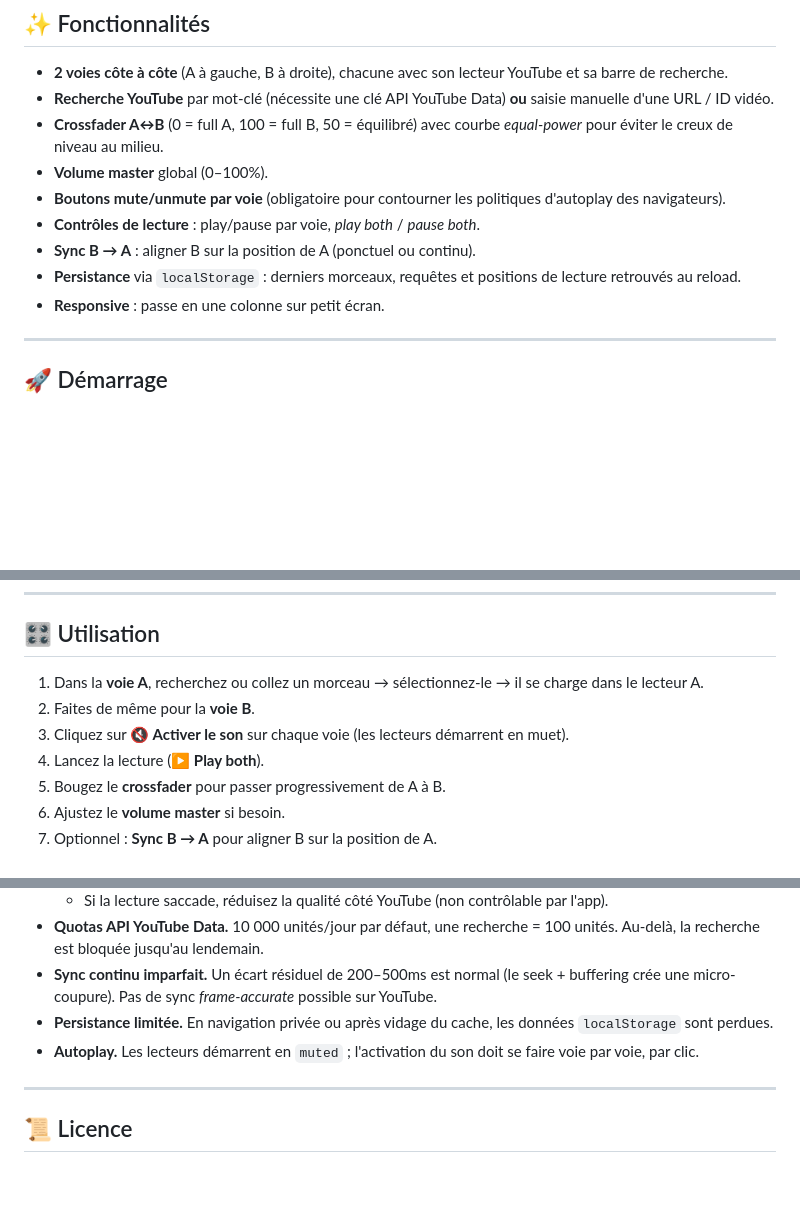
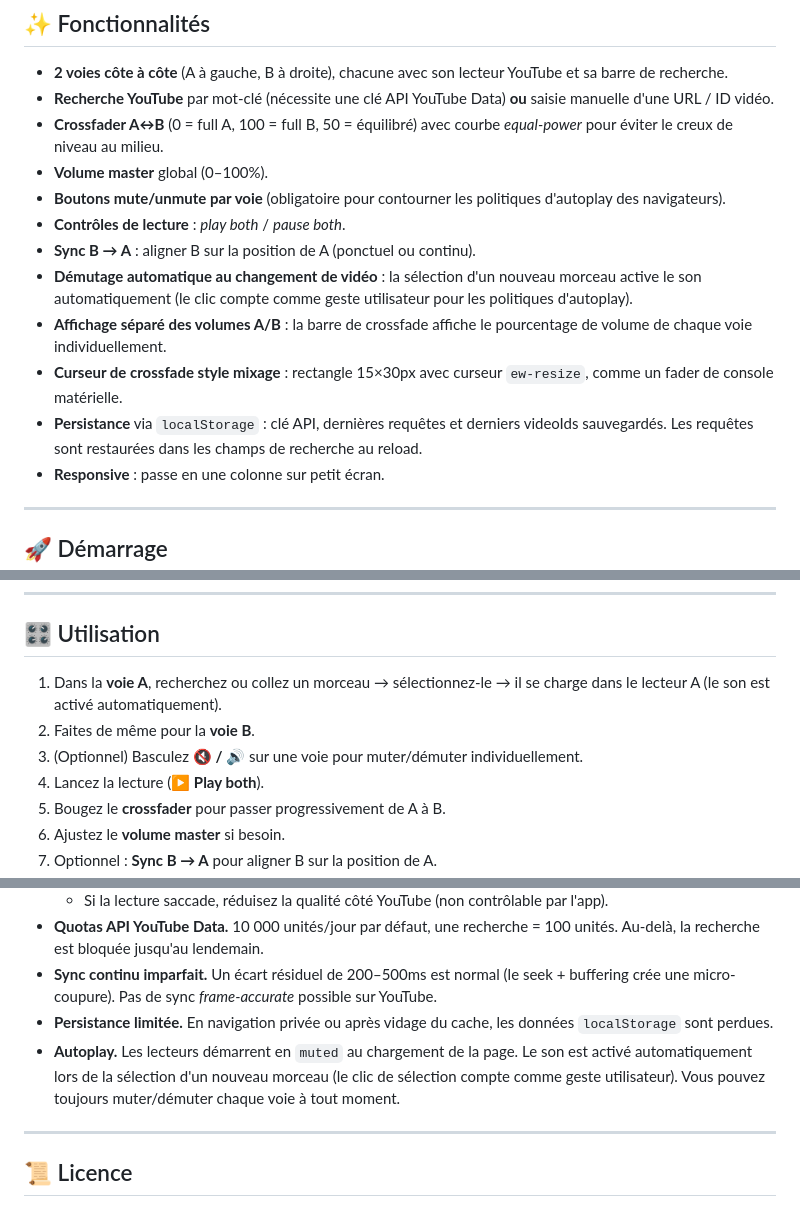
Before and after one commit to agaldemas/yt-music-web-mixer, a Markdown page: README.fr.md, 3 parts joined by grey strips. Rendered like a GitHub page; blank space fills up the shorter version.

```diff
--- a/README.fr.md
+++ b/README.fr.md
@@ -13,9 +13,12 @@ Application web **sans serveur** (HTML + JS pur) permettant de charger 2 morceau
 - **Crossfader A↔B** (0 = full A, 100 = full B, 50 = équilibré) avec courbe *equal-power* pour éviter le creux de niveau au milieu.
 - **Volume master** global (0–100%).
 - **Boutons mute/unmute par voie** (obligatoire pour contourner les politiques d'autoplay des navigateurs).
-- **Contrôles de lecture** : play/pause par voie, *play both* / *pause both*.
+- **Contrôles de lecture** : *play both* / *pause both*.
 - **Sync B → A** : aligner B sur la position de A (ponctuel ou continu).
-- **Persistance** via `localStorage` : derniers morceaux, requêtes et positions de lecture retrouvés au reload.
+- **Démutage automatique au changement de vidéo** : la sélection d'un nouveau morceau active le son automatiquement (le clic compte comme geste utilisateur pour les politiques d'autoplay).
+- **Affichage séparé des volumes A/B** : la barre de crossfade affiche le pourcentage de volume de chaque voie individuellement.
+- **Curseur de crossfade style mixage** : rectangle 15×30px avec curseur `ew-resize`, comme un fader de console matérielle.
+- **Persistance** via `localStorage` : clé API, dernières requêtes et derniers videoIds sauvegardés. Les requêtes sont restaurées dans les champs de recherche au reload.
 - **Responsive** : passe en une colonne sur petit écran.
 
 ---
@@ -69,9 +72,9 @@ yt-music-web-mixer/
 
 ## 🎛️ Utilisation
 
-1. Dans la **voie A**, recherchez ou collez un morceau → sélectionnez-le → il se charge dans le lecteur A.
+1. Dans la **voie A**, recherchez ou collez un morceau → sélectionnez-le → il se charge dans le lecteur A (le son est activé automatiquement).
 2. Faites de même pour la **voie B**.
-3. Cliquez sur **🔇 Activer le son** sur chaque voie (les lecteurs démarrent en muet).
+3. (Optionnel) Basculez **🔇 / 🔊** sur une voie pour muter/démuter individuellement.
 4. Lancez la lecture (**▶️ Play both**).
 5. Bougez le **crossfader** pour passer progressivement de A à B.
 6. Ajustez le **volume master** si besoin.
@@ -89,7 +92,7 @@ yt-music-web-mixer/
 - **Quotas API YouTube Data.** 10 000 unités/jour par défaut, une recherche = 100 unités. Au-delà, la recherche est bloquée jusqu'au lendemain.
 - **Sync continu imparfait.** Un écart résiduel de 200–500ms est normal (le seek + buffering crée une micro-coupure). Pas de sync *frame-accurate* possible sur YouTube.
 - **Persistance limitée.** En navigation privée ou après vidage du cache, les données `localStorage` sont perdues.
-- **Autoplay.** Les lecteurs démarrent en `muted` ; l'activation du son doit se faire voie par voie, par clic.
+- **Autoplay.** Les lecteurs démarrent en `muted` au chargement de la page. Le son est activé automatiquement lors de la sélection d'un nouveau morceau (le clic de sélection compte comme geste utilisateur). Vous pouvez toujours muter/démuter chaque voie à tout moment.
 
 ---
 
```
Also changed, not shown: README.md (+8 -5 lines).
